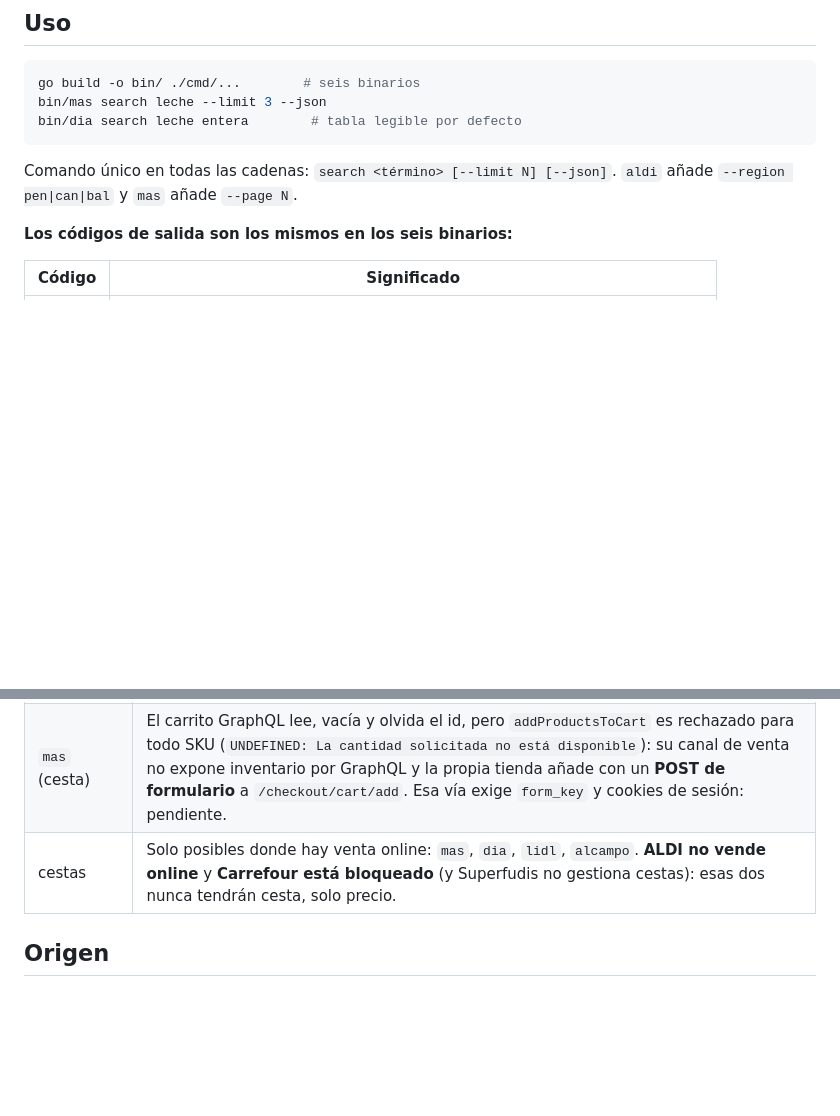
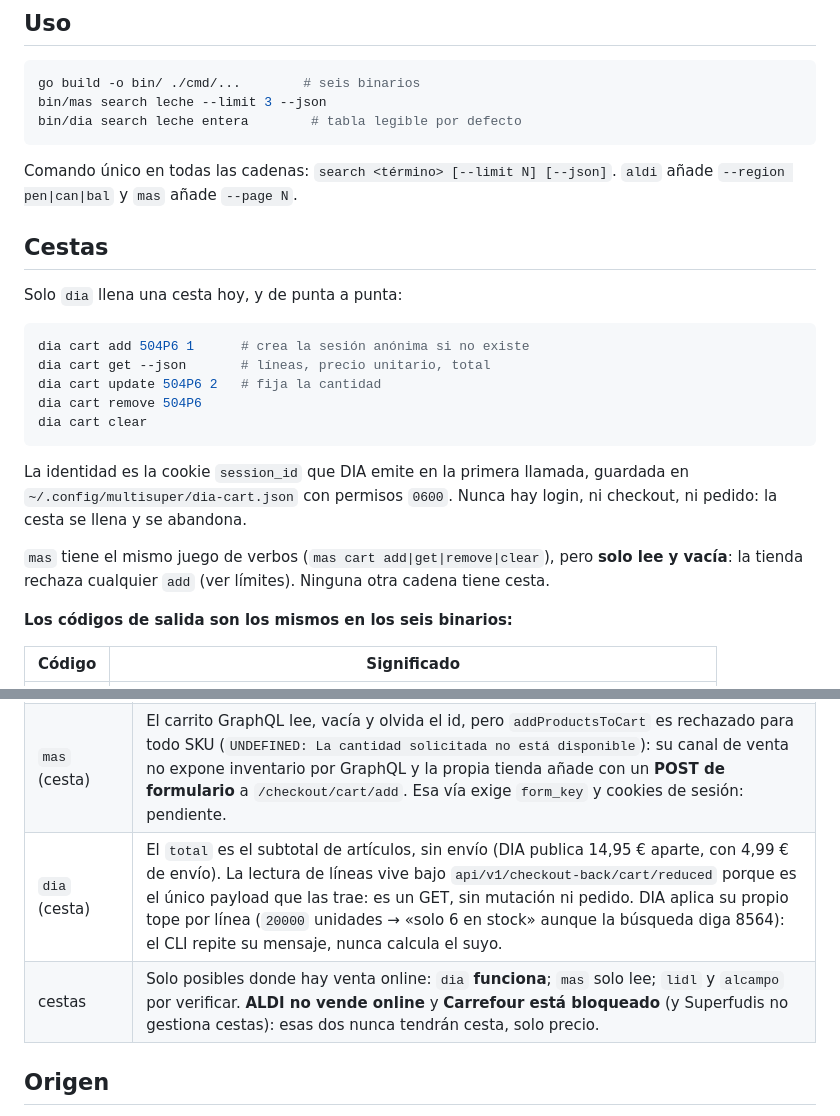
Before and after one commit to yerbajo/multi-supermercado, a Markdown page: README.md, 2 parts joined by grey strips. Rendered like a GitHub page; blank space fills up the shorter version.

Commit message:
docs(readme): document the dia cart verbs and its real limits

````diff
--- a/README.md
+++ b/README.md
@@ -23,6 +23,25 @@ bin/dia search leche entera        # tabla legible por defecto
 
 Comando único en todas las cadenas: `search <término> [--limit N] [--json]`.
 `aldi` añade `--region pen|can|bal` y `mas` añade `--page N`.
+
+## Cestas
+
+Solo `dia` llena una cesta hoy, y de punta a punta:
+
+```bash
+dia cart add 504P6 1      # crea la sesión anónima si no existe
+dia cart get --json       # líneas, precio unitario, total
+dia cart update 504P6 2   # fija la cantidad
+dia cart remove 504P6
+dia cart clear
+```
+
+La identidad es la cookie `session_id` que DIA emite en la primera llamada, guardada en
+`~/.config/multisuper/dia-cart.json` con permisos `0600`. Nunca hay login, ni checkout, ni
+pedido: la cesta se llena y se abandona.
+
+`mas` tiene el mismo juego de verbos (`mas cart add|get|remove|clear`), pero **solo lee y
+vacía**: la tienda rechaza cualquier `add` (ver límites). Ninguna otra cadena tiene cesta.
 
 **Los códigos de salida son los mismos en los seis binarios:**
 
@@ -174,7 +193,8 @@ falsas de este README).
 | `aldi`, `lidl` | Publican el tamaño de venta como texto (`salesUnit`, `packaging.text`) y hoy no se expone en `size`: es la mejora más barata para ellas. |
 | `carrefour` | Superfudis devolvió `500 basket_comparison_failed` en una llamada y 200 al reintentar; y agotó su cuota de 3/min en la primera prueba real del agregador. El `ean` depende de un tercero intermitente. |
 | `mas` (cesta) | El carrito GraphQL lee, vacía y olvida el id, pero `addProductsToCart` es rechazado para todo SKU (`UNDEFINED: La cantidad solicitada no está disponible`): su canal de venta no expone inventario por GraphQL y la propia tienda añade con un **POST de formulario** a `/checkout/cart/add`. Esa vía exige `form_key` y cookies de sesión: pendiente. |
-| cestas | Solo posibles donde hay venta online: `mas`, `dia`, `lidl`, `alcampo`. **ALDI no vende online** y **Carrefour está bloqueado** (y Superfudis no gestiona cestas): esas dos nunca tendrán cesta, solo precio. |
+| `dia` (cesta) | El `total` es el subtotal de artículos, sin envío (DIA publica 14,95 € aparte, con 4,99 € de envío). La lectura de líneas vive bajo `api/v1/checkout-back/cart/reduced` porque es el único payload que las trae: es un GET, sin mutación ni pedido. DIA aplica su propio tope por línea (`20000` unidades → «solo 6 en stock» aunque la búsqueda diga 8564): el CLI repite su mensaje, nunca calcula el suyo. |
+| cestas | Solo posibles donde hay venta online: `dia` **funciona**; `mas` solo lee; `lidl` y `alcampo` por verificar. **ALDI no vende online** y **Carrefour está bloqueado** (y Superfudis no gestiona cestas): esas dos nunca tendrán cesta, solo precio. |
 
 ## Origen
 
````
